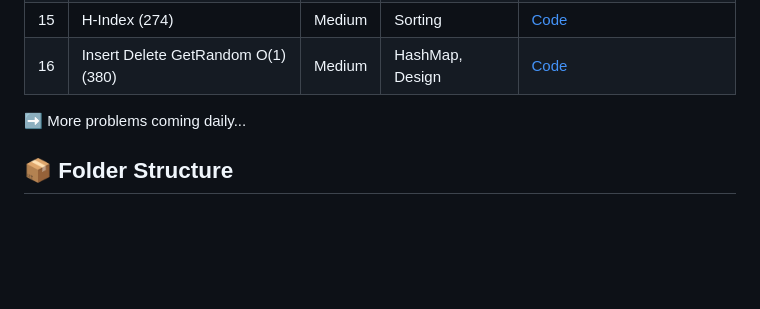
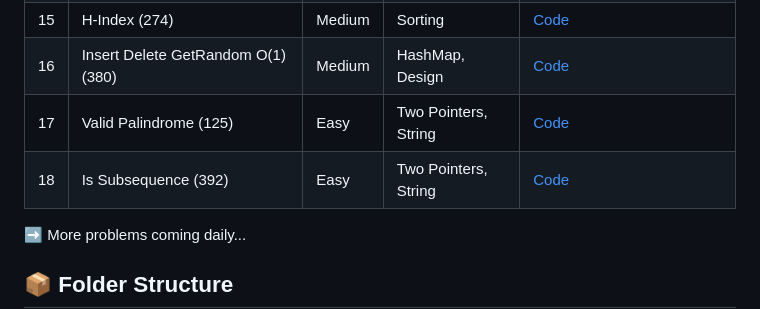
Before and after one commit to nishant007-ai/leetcode-daily-practice, a Markdown page: README.md, the part around the change. Rendered like a GitHub page; blank space fills up the shorter version.

Commit message:
Update: Added Day 11 problems to README.md

```diff
--- a/README.md
+++ b/README.md
@@ -28,6 +28,9 @@ This repo contains my **daily DSA practice** from LeetCode, with **real-life exa
 | 14 | Jump Game II (45)                             | Medium | Greedy               | [Code](day9/jump_game_2.py)                          |
 | 15 | H-Index (274)                                | Medium | Sorting              | [Code](day10/H_index.py)                             |
 | 16 | Insert Delete GetRandom O(1) (380)           | Medium | HashMap, Design      | [Code](day10/Insert_Delete_GetRandom_O1.py)          |
+| 17 | Valid Palindrome (125)                       | Easy   | Two Pointers, String | [Code](day11/valid_palindrome.py)                    |
+| 18 | Is Subsequence (392)                         | Easy   | Two Pointers, String | [Code](day11/is_subsequence.py)                      |
+
 
 
 ➡️ More problems coming daily...
```
